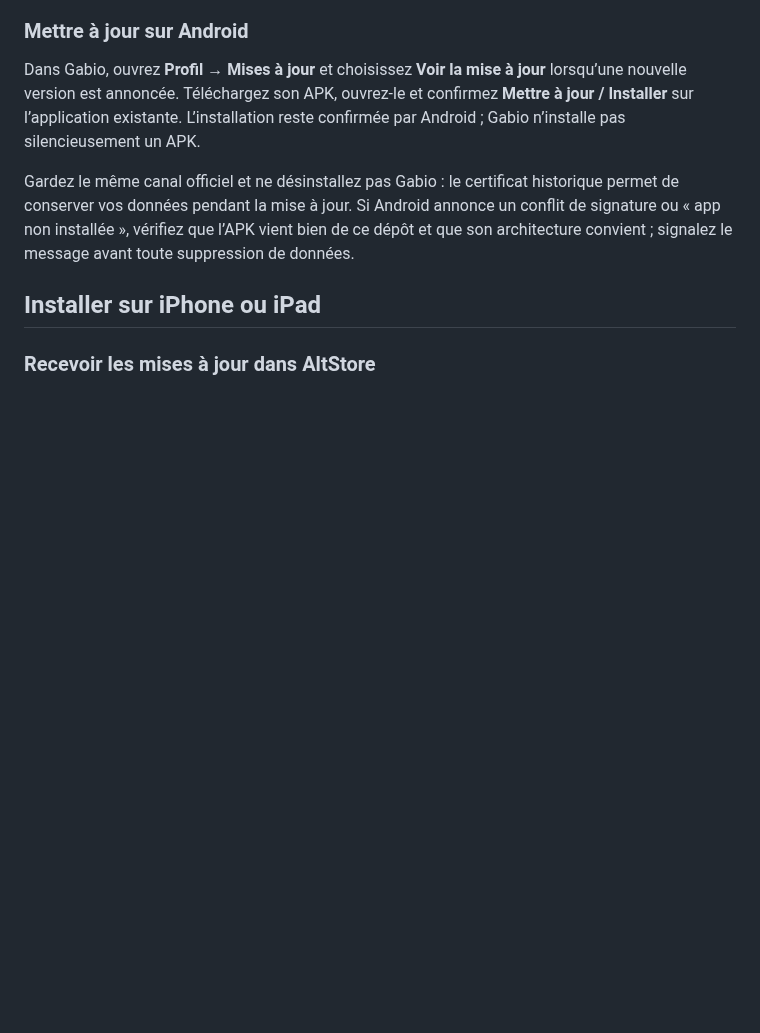
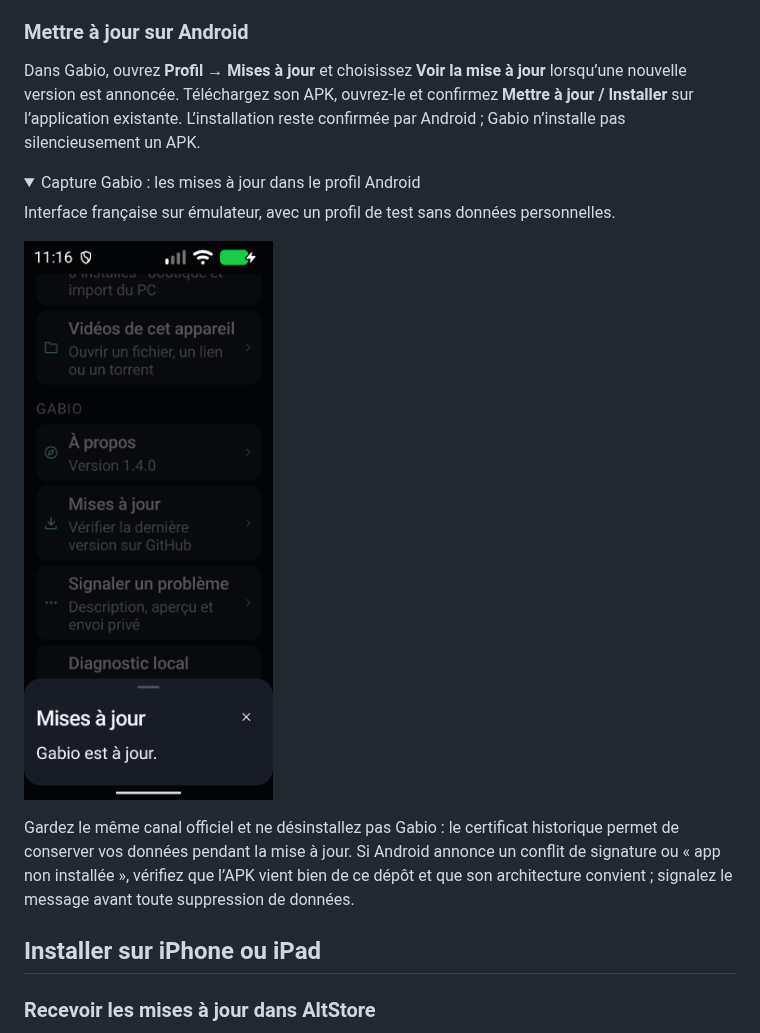
Before and after one commit to GabGaabS/gabio-release, a Markdown page: README.md, the part around one of its changes. Drawn GitHub-style; pictures changed too: assets/install/android-updates.png (added); folded sections open; blank space fills up the shorter version.

```diff
--- a/README.md
+++ b/README.md
@@ -98,6 +107,15 @@ Dans Gabio, ouvrez **Profil → Mises à jour** et choisissez **Voir la mise à
 lorsqu’une nouvelle version est annoncée. Téléchargez son APK, ouvrez-le et
 confirmez **Mettre à jour / Installer** sur l’application existante. L’installation
 reste confirmée par Android ; Gabio n’installe pas silencieusement un APK.
+
+<details>
+<summary>Capture Gabio : les mises à jour dans le profil Android</summary>
+
+Interface française sur émulateur, avec un profil de test sans données personnelles.
+
+<img src="assets/install/android-updates.png" alt="Profil Gabio Android et état de la mise à jour" width="360">
+
+</details>
 
 Gardez le même canal officiel et ne désinstallez pas Gabio : le certificat
 historique permet de conserver vos données pendant la mise à jour. Si Android
```
Also changed, not shown: other parts of README.md (+18 -0 lines), README.en.md (+27 -0 lines), assets/install/mac-settings.png (added), assets/install/windows-updates.png (added).
